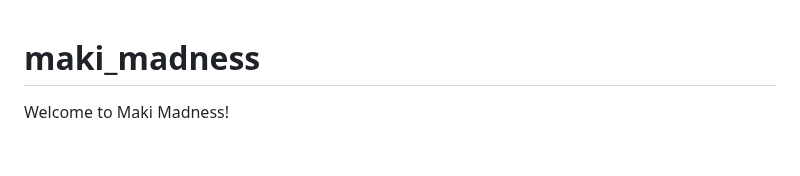
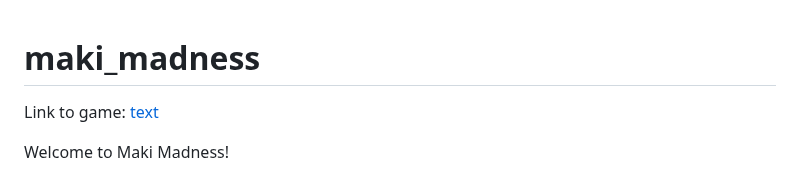
Before and after one commit to ashferoz/Maki_Madness, a Markdown page: README.md, the part around the change. Rendered like a GitHub page; blank space fills up the shorter version.

```diff
--- a/README.md
+++ b/README.md
@@ -1,4 +1,6 @@
 # maki_madness
+
+Link to game: [text](https://ashferoz.github.io/maki_madness/)
 
 Welcome to Maki Madness!
 
```
